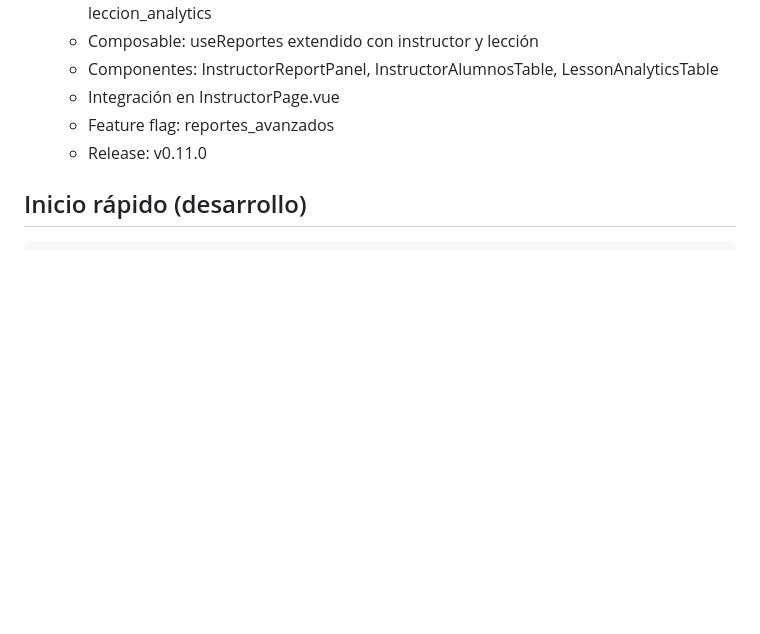
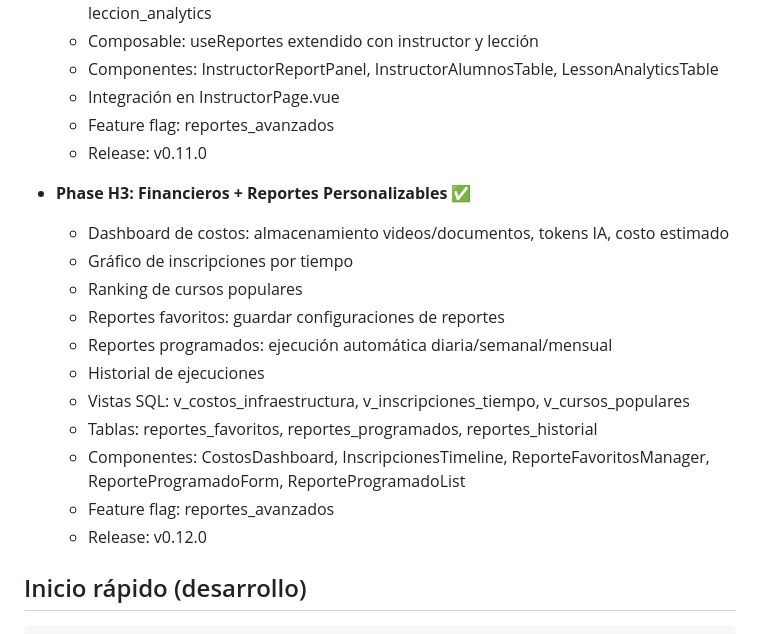
Before and after one commit to aprendomx/cursos-amx, a Markdown page: README.md, the part around the change. GitHub-like rendering; blank space fills up the shorter version.

Commit message:
docs: actualiza README con Phase H3 en roadmap

````diff
--- a/README.md
+++ b/README.md
@@ -147,6 +147,19 @@
   - Feature flag: reportes_avanzados
   - Release: v0.11.0
 
+- **Phase H3: Financieros + Reportes Personalizables** ✅
+  - Dashboard de costos: almacenamiento videos/documentos, tokens IA, costo estimado
+  - Gráfico de inscripciones por tiempo
+  - Ranking de cursos populares
+  - Reportes favoritos: guardar configuraciones de reportes
+  - Reportes programados: ejecución automática diaria/semanal/mensual
+  - Historial de ejecuciones
+  - Vistas SQL: v_costos_infraestructura, v_inscripciones_tiempo, v_cursos_populares
+  - Tablas: reportes_favoritos, reportes_programados, reportes_historial
+  - Componentes: CostosDashboard, InscripcionesTimeline, ReporteFavoritosManager, ReporteProgramadoForm, ReporteProgramadoList
+  - Feature flag: reportes_avanzados
+  - Release: v0.12.0
+
 ## Inicio rápido (desarrollo)
 
 ```bash
````
